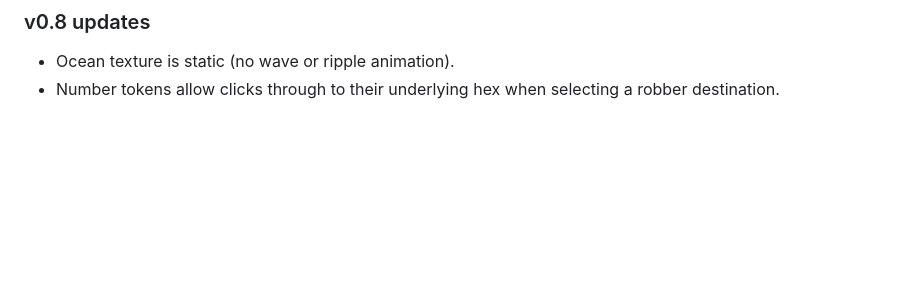
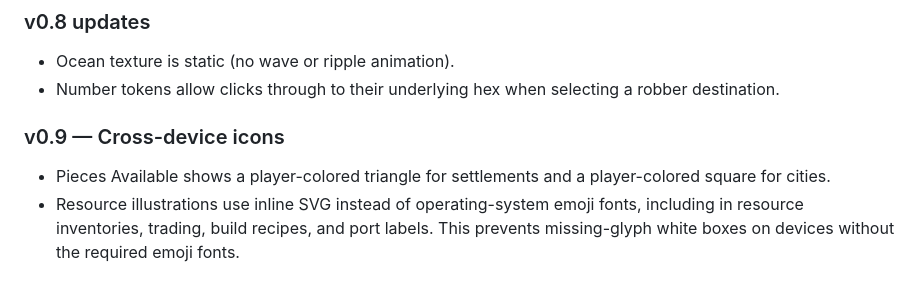
Before and after one commit to airosun/hex-harbors, a Markdown page: README.md, the part around the change. Drawn GitHub-style; blank space fills up the shorter version.

```diff
--- a/README.md
+++ b/README.md
@@ -81,3 +81,7 @@ This is a **visual and usability pass**, not a complete rewrite of unfinished ga
 ### v0.8 updates
 - Ocean texture is static (no wave or ripple animation).
 - Number tokens allow clicks through to their underlying hex when selecting a robber destination.
+
+### v0.9 — Cross-device icons
+- Pieces Available shows a player-colored triangle for settlements and a player-colored square for cities.
+- Resource illustrations use inline SVG instead of operating-system emoji fonts, including in resource inventories, trading, build recipes, and port labels. This prevents missing-glyph white boxes on devices without the required emoji fonts.
```
